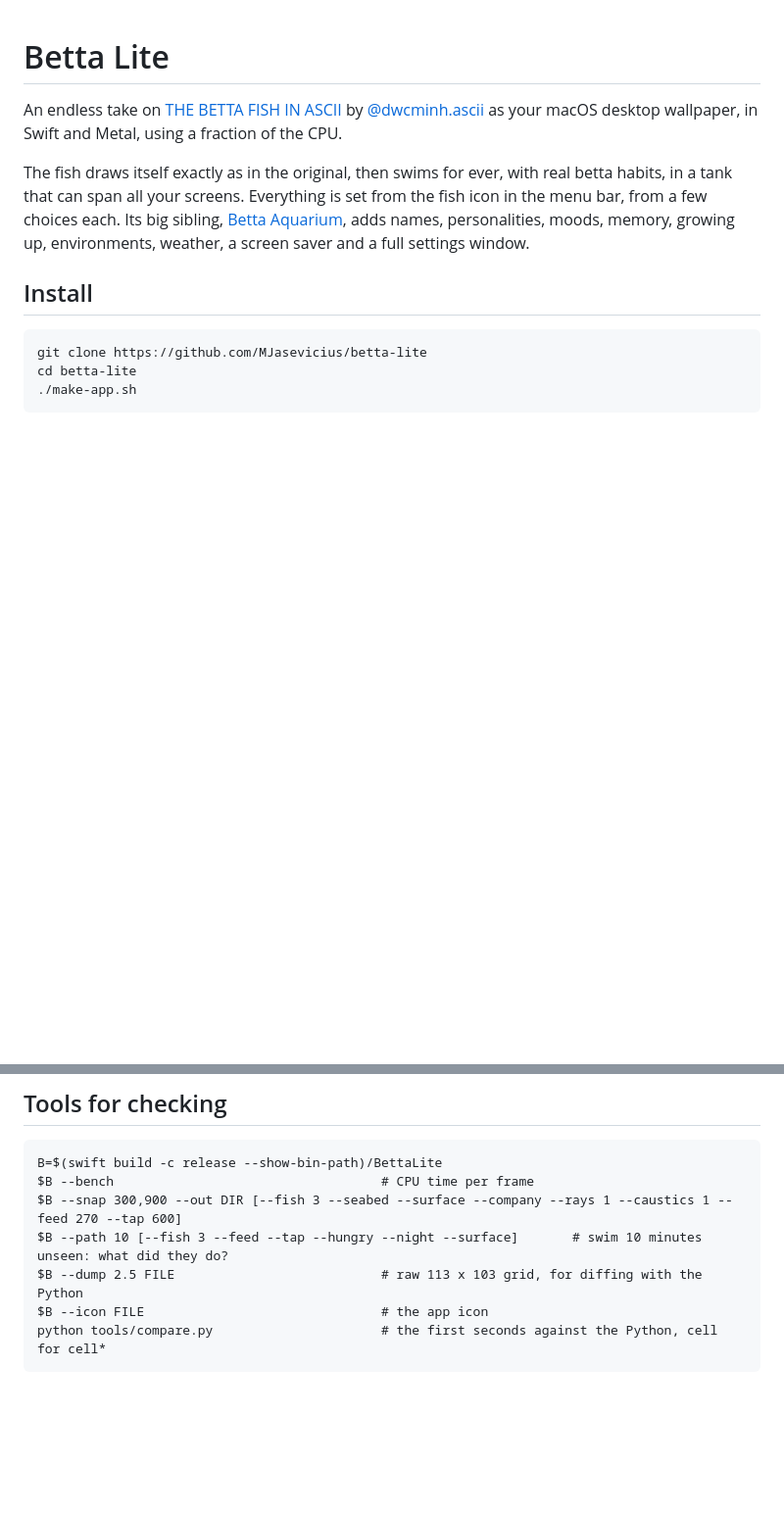
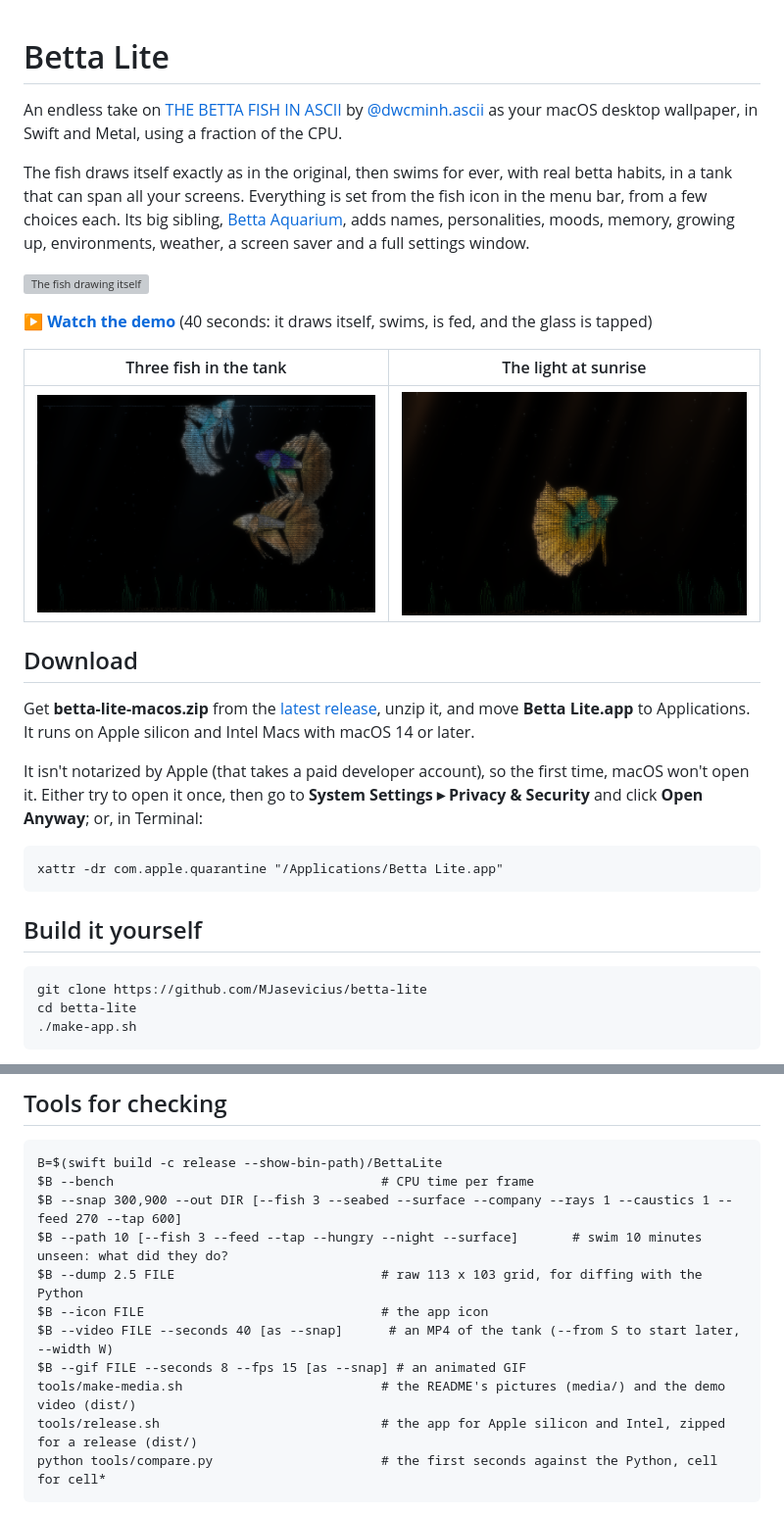
Before and after one commit to MJasevicius/betta-lite, a Markdown page: README.md, 2 parts joined by grey strips. Shown at 98% size. Rendered like a GitHub page; pictures changed too: media/dawn.png (added), media/tank.png (added); blank space fills up the shorter version; grey boxes are pictures that could not be loaded.

````diff
--- a/README.md
+++ b/README.md
@@ -9,7 +9,30 @@ choices each. Its big sibling, [Betta Aquarium](https://github.com/MJasevicius/b
 names, personalities, moods, memory, growing up, environments, weather, a screen saver and a full
 settings window.
 
-## Install
+![The fish drawing itself](media/drawing.gif)
+
+**▶ [Watch the demo](https://github.com/MJasevicius/betta-lite/releases/latest/download/betta-lite-demo.mp4)**
+(40 seconds: it draws itself, swims, is fed, and the glass is tapped)
+
+| Three fish in the tank | The light at sunrise |
+|---|---|
+| ![Three fish](media/tank.png) | ![Sunrise](media/dawn.png) |
+
+## Download
+
+Get **betta-lite-macos.zip** from the [latest release](https://github.com/MJasevicius/betta-lite/releases/latest),
+unzip it, and move **Betta Lite.app** to Applications. It runs on Apple silicon and Intel Macs with macOS
+14 or later.
+
+It isn't notarized by Apple (that takes a paid developer account), so the first time, macOS won't
+open it. Either try to open it once, then go to **System Settings ▸ Privacy & Security** and click
+**Open Anyway**; or, in Terminal:
+
+```
+xattr -dr com.apple.quarantine "/Applications/Betta Lite.app"
+```
+
+## Build it yourself
 
 ```
 git clone https://github.com/MJasevicius/betta-lite
@@ -84,6 +107,10 @@ $B --snap 300,900 --out DIR [--fish 3 --seabed --surface --company --rays 1 --ca
 $B --path 10 [--fish 3 --feed --tap --hungry --night --surface]       # swim 10 minutes unseen: what did they do?
 $B --dump 2.5 FILE                           # raw 113 x 103 grid, for diffing with the Python
 $B --icon FILE                               # the app icon
+$B --video FILE --seconds 40 [as --snap]      # an MP4 of the tank (--from S to start later, --width W)
+$B --gif FILE --seconds 8 --fps 15 [as --snap] # an animated GIF
+tools/make-media.sh                          # the README's pictures (media/) and the demo video (dist/)
+tools/release.sh                             # the app for Apple silicon and Intel, zipped for a release (dist/)
 python tools/compare.py                      # the first seconds against the Python, cell for cell*
 ```
 
````
Also changed, not shown: 7 other files.
